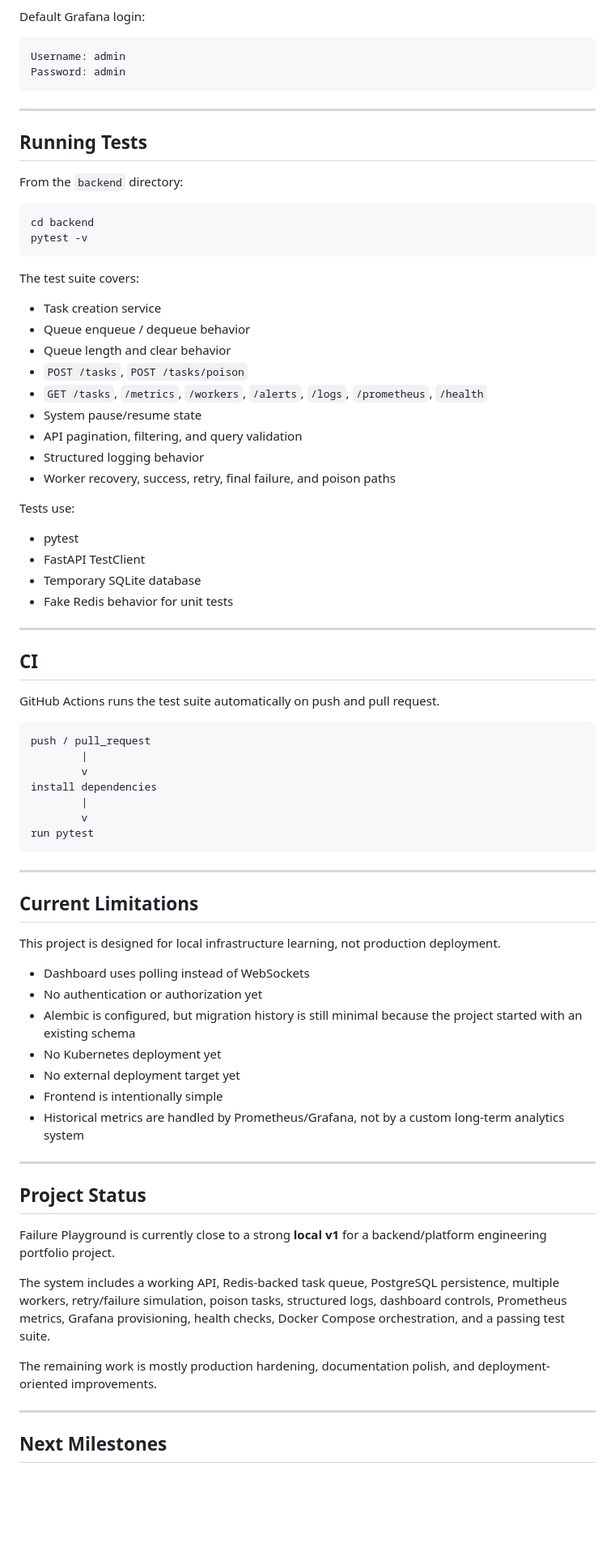
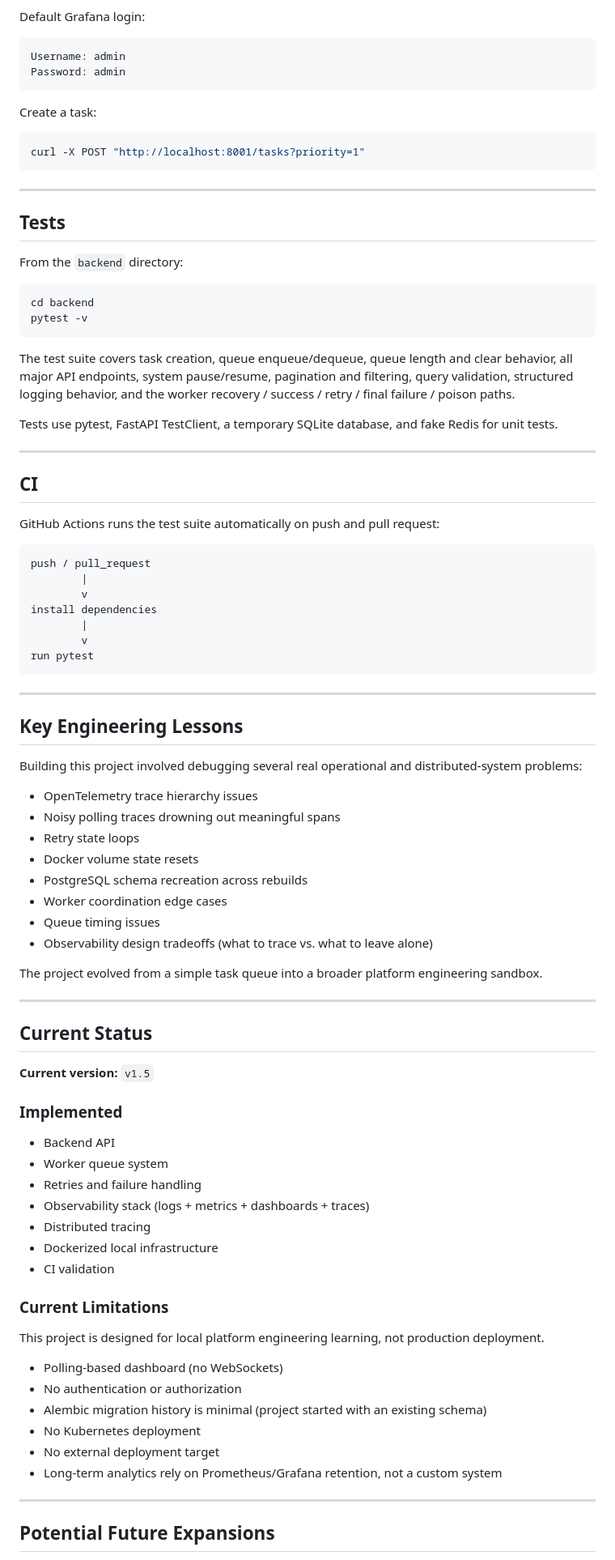
Before and after one commit to hmintopia03/failure-playground, a Markdown page: README.md, the part around one of its changes. Shown at 81% size. Rendered like a GitHub page; blank space fills up the shorter version.

````diff
--- a/README.md
+++ b/README.md
@@ -363,9 +311,15 @@ Username: admin
 Password: admin
 ```
 
+Create a task:
+
+```bash
+curl -X POST "http://localhost:8001/tasks?priority=1"
+```
+
 ---
 
-## Running Tests
+## Tests
 
 From the `backend` directory:
 
@@ -374,30 +328,15 @@ cd backend
 pytest -v
 ```
 
-The test suite covers:
+The test suite covers task creation, queue enqueue/dequeue, queue length and clear behavior, all major API endpoints, system pause/resume, pagination and filtering, query validation, structured logging behavior, and the worker recovery / success / retry / final failure / poison paths.
 
-- Task creation service
-- Queue enqueue / dequeue behavior
-- Queue length and clear behavior
-- `POST /tasks`, `POST /tasks/poison`
-- `GET /tasks`, `/metrics`, `/workers`, `/alerts`, `/logs`, `/prometheus`, `/health`
-- System pause/resume state
-- API pagination, filtering, and query validation
-- Structured logging behavior
-- Worker recovery, success, retry, final failure, and poison paths
-
-Tests use:
-
-- pytest
-- FastAPI TestClient
-- Temporary SQLite database
-- Fake Redis behavior for unit tests
+Tests use pytest, FastAPI TestClient, a temporary SQLite database, and fake Redis for unit tests.
 
 ---
 
 ## CI
 
-GitHub Actions runs the test suite automatically on push and pull request.
+GitHub Actions runs the test suite automatically on push and pull request:
 
 ```
 push / pull_request
@@ -411,29 +350,49 @@ run pytest
 
 ---
 
-## Current Limitations
+## Key Engineering Lessons
 
-This project is designed for local infrastructure learning, not production deployment.
+Building this project involved debugging several real operational and distributed-system problems:
 
-- Dashboard uses polling instead of WebSockets
-- No authentication or authorization yet
-- Alembic is configured, but migration history is still minimal because the project started with an existing schema
-- No Kubernetes deployment yet
-- No external deployment target yet
-- Frontend is intentionally simple
-- Historical metrics are handled by Prometheus/Grafana, not by a custom long-term analytics system
+- OpenTelemetry trace hierarchy issues
+- Noisy polling traces drowning out meaningful spans
+- Retry state loops
+- Docker volume state resets
+- PostgreSQL schema recreation across rebuilds
+- Worker coordination edge cases
+- Queue timing issues
+- Observability design tradeoffs (what to trace vs. what to leave alone)
+
+The project evolved from a simple task queue into a broader platform engineering sandbox.
 
 ---
 
-## Project Status
+## Current Status
 
-Failure Playground is currently close to a strong **local v1** for a backend/platform engineering portfolio project.
+**Current version:** `v1.5`
 
-The system includes a working API, Redis-backed task queue, PostgreSQL persistence, multiple workers, retry/failure simulation, poison tasks, structured logs, dashboard controls, Prometheus metrics, Grafana provisioning, health checks, Docker Compose orchestration, and a passing test suite.
+### Implemented
 
-The remaining work is mostly production hardening, documentation polish, and deployment-oriented improvements.
+- Backend API
+- Worker queue system
+- Retries and failure handling
+- Observability stack (logs + metrics + dashboards + traces)
+- Distributed tracing
+- Dockerized local infrastructure
+- CI validation
+
+### Current Limitations
+
+This project is designed for local platform engineering learning, not production deployment.
+
+- Polling-based dashboard (no WebSockets)
+- No authentication or authorization
+- Alembic migration history is minimal (project started with an existing schema)
+- No Kubernetes deployment
+- No external deployment target
+- Long-term analytics rely on Prometheus/Grafana retention, not a custom system
 
 ---
 
-## Next Milestones
+## Potential Future Expansions
 
````
Also changed, not shown: other parts of README.md (+170 -222 lines).
